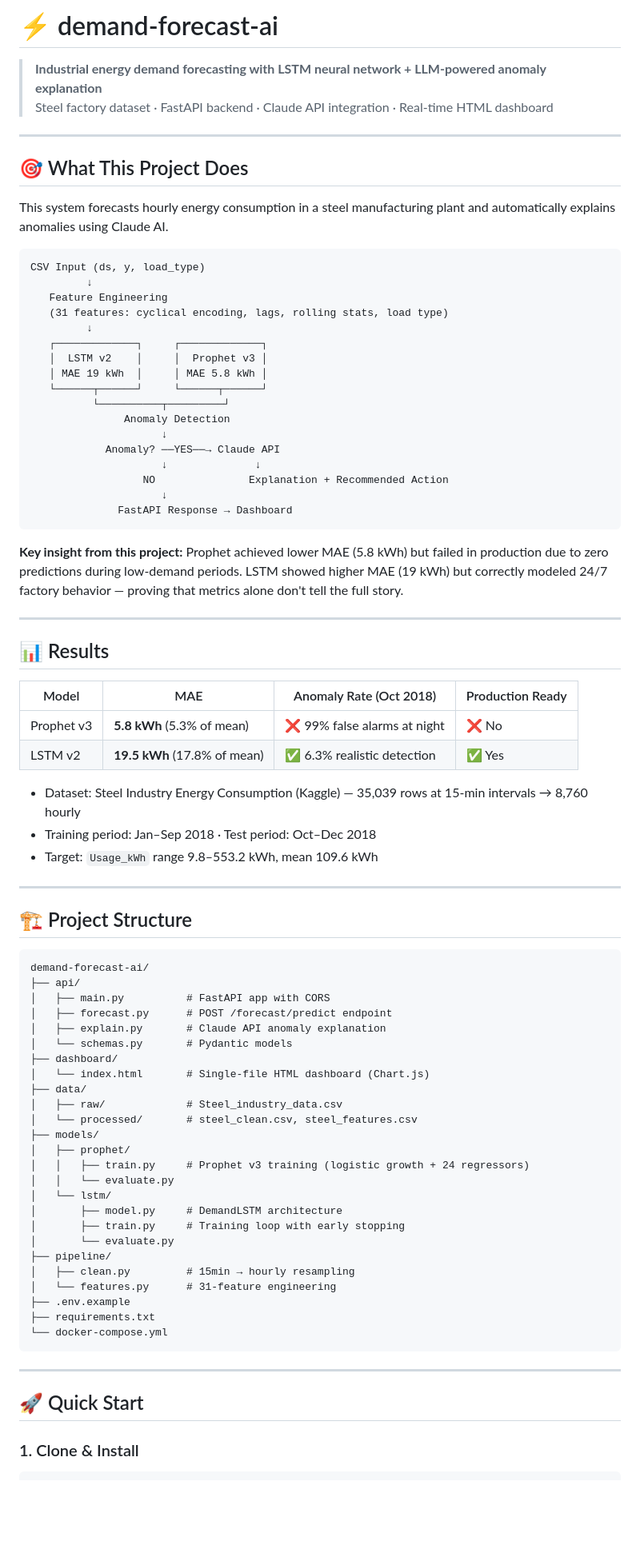
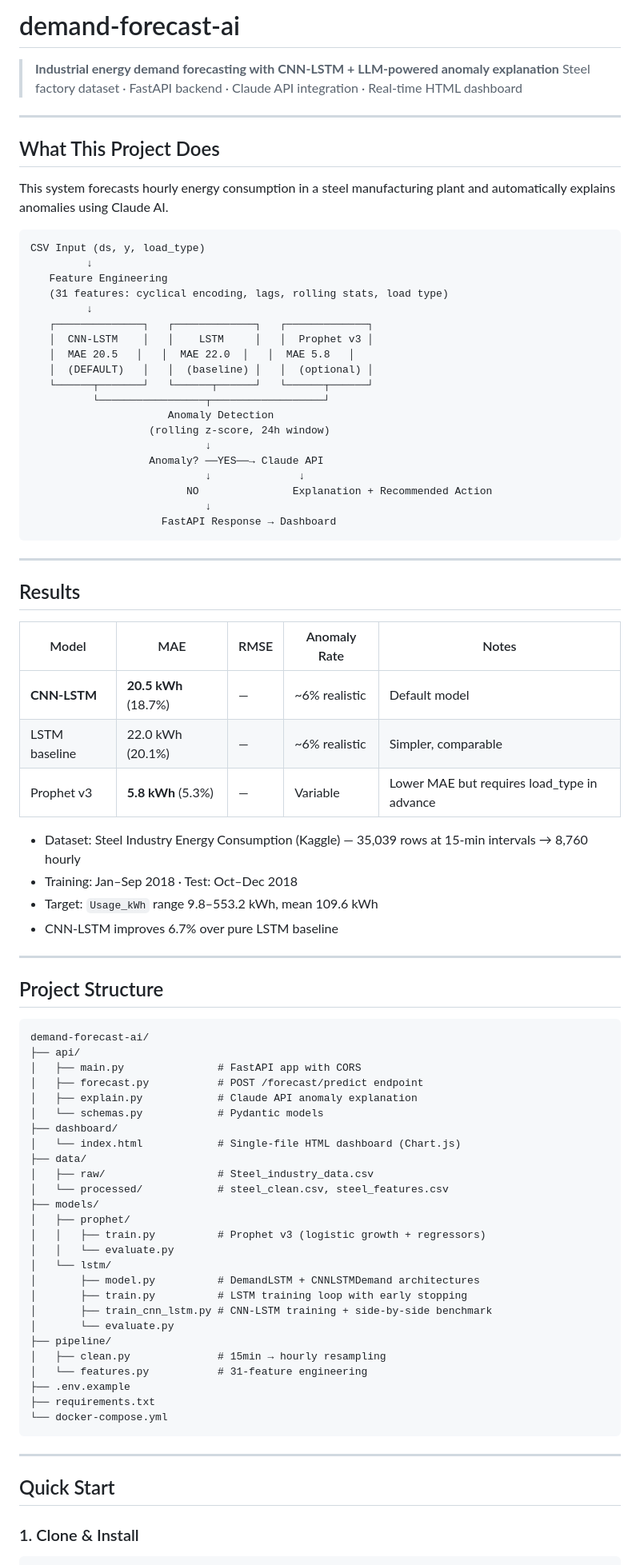
Before and after one commit to Rothvichea/demand-forecast-ai, a Markdown page: README.md, the part around one of its changes. Shown at 80% size. GitHub-like rendering; blank space fills up the shorter version.

Commit message:
docs: update README to reflect CNN-LSTM as default model

````diff
--- a/README.md
+++ b/README.md
@@ -1,11 +1,11 @@
-# ⚡ demand-forecast-ai
+# demand-forecast-ai
 
-> **Industrial energy demand forecasting with LSTM neural network + LLM-powered anomaly explanation**
+> **Industrial energy demand forecasting with CNN-LSTM + LLM-powered anomaly explanation**
 > Steel factory dataset · FastAPI backend · Claude API integration · Real-time HTML dashboard
 
 ---
 
-## 🎯 What This Project Does
+## What This Project Does
 
 This system forecasts hourly energy consumption in a steel manufacturing plant and automatically explains anomalies using Claude AI.
 
@@ -15,62 +15,65 @@ CSV Input (ds, y, load_type)
    Feature Engineering
    (31 features: cyclical encoding, lags, rolling stats, load type)
          ↓
-   ┌─────────────┐     ┌─────────────┐
-   │  LSTM v2    │     │  Prophet v3 │
-   │ MAE 19 kWh  │     │ MAE 5.8 kWh │
-   └──────┬──────┘     └──────┬──────┘
-          └──────────┬─────────┘
-               Anomaly Detection
-                     ↓
-            Anomaly? ──YES──→ Claude API
-                     ↓              ↓
-                  NO               Explanation + Recommended Action
-                     ↓
-              FastAPI Response → Dashboard
+   ┌──────────────┐   ┌─────────────┐   ┌─────────────┐
+   │  CNN-LSTM    │   │    LSTM     │   │  Prophet v3 │
+   │  MAE 20.5   │   │  MAE 22.0  │   │  MAE 5.8   │
+   │  (DEFAULT)   │   │  (baseline) │   │  (optional) │
+   └──────┬───────┘   └──────┬──────┘   └──────┬──────┘
+          └─────────────────┬──────────────────┘
+                      Anomaly Detection
+                   (rolling z-score, 24h window)
+                            ↓
+                   Anomaly? ──YES──→ Claude API
+                            ↓              ↓
+                         NO               Explanation + Recommended Action
+                            ↓
+                     FastAPI Response → Dashboard
 ```
-
-**Key insight from this project:** Prophet achieved lower MAE (5.8 kWh) but failed in production due to zero predictions during low-demand periods. LSTM showed higher MAE (19 kWh) but correctly modeled 24/7 factory behavior — proving that metrics alone don't tell the full story.
 
 ---
 
-## 📊 Results
+## Results
 
-| Model | MAE | Anomaly Rate (Oct 2018) | Production Ready |
-|-------|-----|------------------------|-----------------|
-| Prophet v3 | **5.8 kWh** (5.3% of mean) | ❌ 99% false alarms at night | ❌ No |
-| LSTM v2 | **19.5 kWh** (17.8% of mean) | ✅ 6.3% realistic detection | ✅ Yes |
+| Model | MAE | RMSE | Anomaly Rate | Notes |
+|-------|-----|------|--------------|-------|
+| **CNN-LSTM** | **20.5 kWh** (18.7%) | — | ~6% realistic | Default model |
+| LSTM baseline | 22.0 kWh (20.1%) | — | ~6% realistic | Simpler, comparable |
+| Prophet v3 | **5.8 kWh** (5.3%) | — | Variable | Lower MAE but requires load_type in advance |
 
 - Dataset: Steel Industry Energy Consumption (Kaggle) — 35,039 rows at 15-min intervals → 8,760 hourly
-- Training period: Jan–Sep 2018 · Test period: Oct–Dec 2018
+- Training: Jan–Sep 2018 · Test: Oct–Dec 2018
 - Target: `Usage_kWh` range 9.8–553.2 kWh, mean 109.6 kWh
+- CNN-LSTM improves 6.7% over pure LSTM baseline
 
 ---
 
-## 🏗️ Project Structure
+## Project Structure
 
 ```
 demand-forecast-ai/
 ├── api/
-│   ├── main.py          # FastAPI app with CORS
-│   ├── forecast.py      # POST /forecast/predict endpoint
-│   ├── explain.py       # Claude API anomaly explanation
-│   └── schemas.py       # Pydantic models
+│   ├── main.py               # FastAPI app with CORS
+│   ├── forecast.py           # POST /forecast/predict endpoint
+│   ├── explain.py            # Claude API anomaly explanation
+│   └── schemas.py            # Pydantic models
 ├── dashboard/
-│   └── index.html       # Single-file HTML dashboard (Chart.js)
+│   └── index.html            # Single-file HTML dashboard (Chart.js)
 ├── data/
-│   ├── raw/             # Steel_industry_data.csv
-│   └── processed/       # steel_clean.csv, steel_features.csv
+│   ├── raw/                  # Steel_industry_data.csv
+│   └── processed/            # steel_clean.csv, steel_features.csv
 ├── models/
 │   ├── prophet/
-│   │   ├── train.py     # Prophet v3 training (logistic growth + 24 regressors)
+│   │   ├── train.py          # Prophet v3 (logistic growth + regressors)
 │   │   └── evaluate.py
 │   └── lstm/
-│       ├── model.py     # DemandLSTM architecture
-│       ├── train.py     # Training loop with early stopping
+│       ├── model.py          # DemandLSTM + CNNLSTMDemand architectures
+│       ├── train.py          # LSTM training loop with early stopping
+│       ├── train_cnn_lstm.py # CNN-LSTM training + side-by-side benchmark
 │       └── evaluate.py
 ├── pipeline/
-│   ├── clean.py         # 15min → hourly resampling
-│   └── features.py      # 31-feature engineering
+│   ├── clean.py              # 15min → hourly resampling
+│   └── features.py           # 31-feature engineering
 ├── .env.example
 ├── requirements.txt
 └── docker-compose.yml
@@ -78,7 +81,7 @@ demand-forecast-ai/
 
 ---
 
-## 🚀 Quick Start
+## Quick Start
 
 ### 1. Clone & Install
 
````
Also changed, not shown: other parts of README.md (+52 -39 lines).
